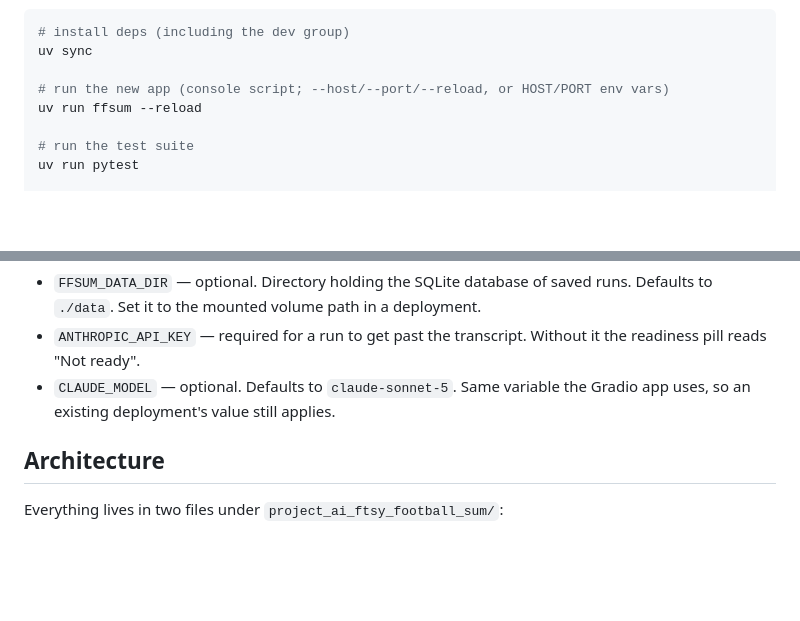
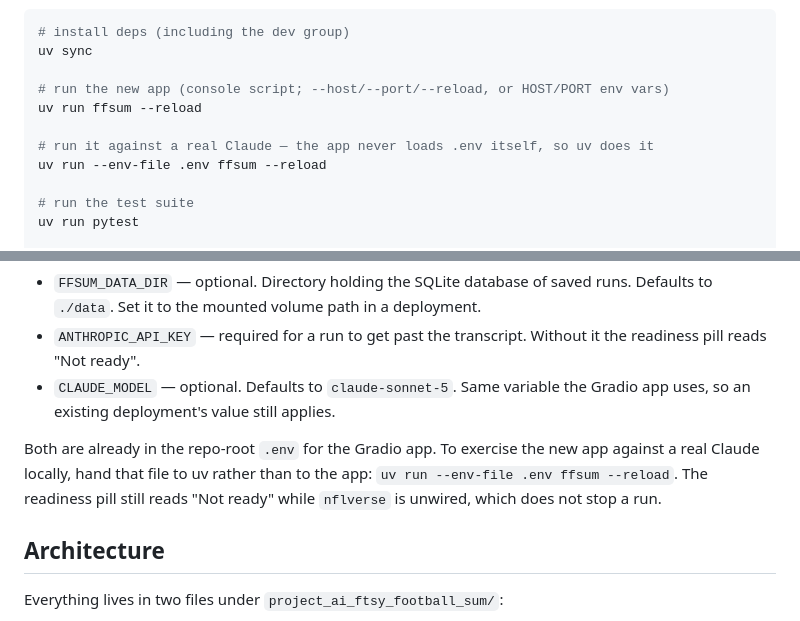
Before and after one commit to trighele/project_ai_ftsy_football_sum, a Markdown page: .claude/CLAUDE.md, 2 parts joined by grey strips. Rendered like a GitHub page; blank space fills up the shorter version.

Commit message:
Note how to run the new app against a real Claude
The 2026 app deliberately never calls `load_dotenv`, so the repo-root `.env`
the Gradio app relies on does nothing for it. `uv run --env-file .env` loads
the file without the app knowing about it, which keeps the deployment story
intact and makes a live local run one flag.

Co-Authored-By: Claude Opus 5 <noreply@anthropic.com>

```diff
--- a/.claude/CLAUDE.md
+++ b/.claude/CLAUDE.md
@@ -31,6 +31,9 @@ uv sync
 
 # run the new app (console script; --host/--port/--reload, or HOST/PORT env vars)
 uv run ffsum --reload
+
+# run it against a real Claude — the app never loads .env itself, so uv does it
+uv run --env-file .env ffsum --reload
 
 # run the test suite
 uv run pytest
@@ -71,6 +74,8 @@ Read by the 2026 rebuild app, and **not** loaded from `.env` — that app never
 - `ANTHROPIC_API_KEY` — required for a run to get past the transcript. Without it the readiness pill reads "Not ready".
 - `CLAUDE_MODEL` — optional. Defaults to `claude-sonnet-5`. Same variable the Gradio app uses, so an existing deployment's value still applies.
 
+Both are already in the repo-root `.env` for the Gradio app. To exercise the new app against a real Claude locally, hand that file to uv rather than to the app: `uv run --env-file .env ffsum --reload`. The readiness pill still reads "Not ready" while `nflverse` is unwired, which does not stop a run.
+
 ## Architecture
 
 Everything lives in two files under `project_ai_ftsy_football_sum/`:
```
